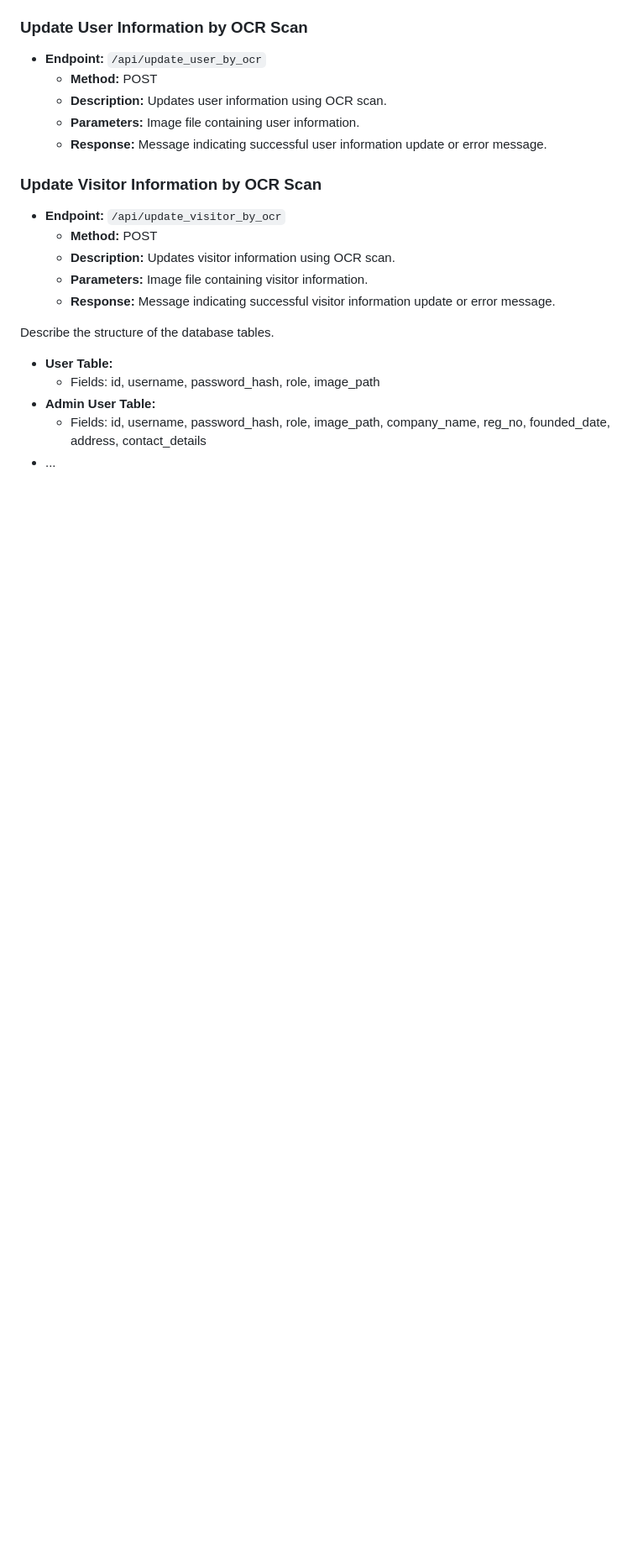
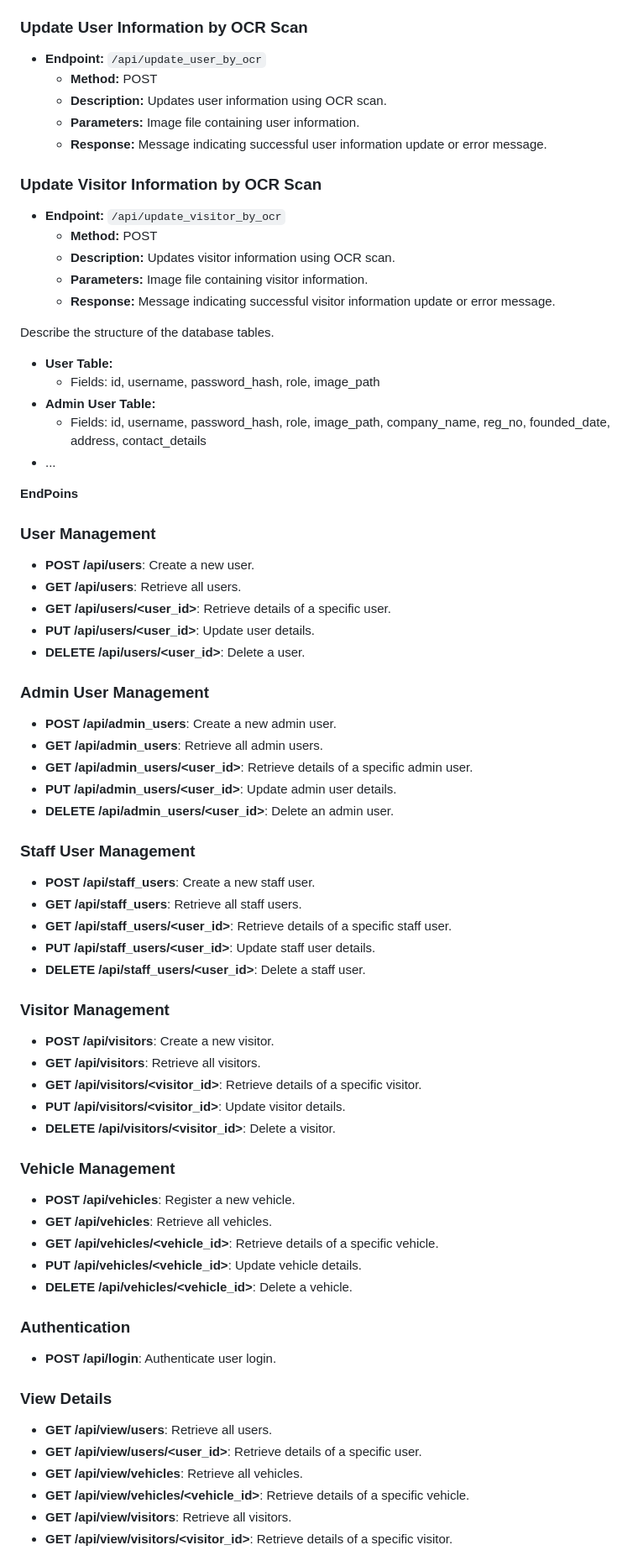
Before and after one commit to AlkaloidWells/TEST_API, a Markdown page: README.md, the part around one of its changes. Shown at 84% size. GitHub-like rendering; blank space fills up the shorter version.

```diff
--- a/README.md
+++ b/README.md
@@ -250,3 +250,51 @@ Describe the structure of the database tables.
   - Fields: id, username, password_hash, role, image_path, company_name, reg_no, founded_date, address, contact_details
 - ...
 
+**EndPoins**
+
+### User Management
+- **POST /api/users**: Create a new user.
+- **GET /api/users**: Retrieve all users.
+- **GET /api/users/<user_id>**: Retrieve details of a specific user.
+- **PUT /api/users/<user_id>**: Update user details.
+- **DELETE /api/users/<user_id>**: Delete a user.
+
+### Admin User Management
+- **POST /api/admin_users**: Create a new admin user.
+- **GET /api/admin_users**: Retrieve all admin users.
+- **GET /api/admin_users/<user_id>**: Retrieve details of a specific admin user.
+- **PUT /api/admin_users/<user_id>**: Update admin user details.
+- **DELETE /api/admin_users/<user_id>**: Delete an admin user.
+
+### Staff User Management
+- **POST /api/staff_users**: Create a new staff user.
+- **GET /api/staff_users**: Retrieve all staff users.
+- **GET /api/staff_users/<user_id>**: Retrieve details of a specific staff user.
+- **PUT /api/staff_users/<user_id>**: Update staff user details.
+- **DELETE /api/staff_users/<user_id>**: Delete a staff user.
+
+### Visitor Management
+- **POST /api/visitors**: Create a new visitor.
+- **GET /api/visitors**: Retrieve all visitors.
+- **GET /api/visitors/<visitor_id>**: Retrieve details of a specific visitor.
+- **PUT /api/visitors/<visitor_id>**: Update visitor details.
+- **DELETE /api/visitors/<visitor_id>**: Delete a visitor.
+
+### Vehicle Management
+- **POST /api/vehicles**: Register a new vehicle.
+- **GET /api/vehicles**: Retrieve all vehicles.
+- **GET /api/vehicles/<vehicle_id>**: Retrieve details of a specific vehicle.
+- **PUT /api/vehicles/<vehicle_id>**: Update vehicle details.
+- **DELETE /api/vehicles/<vehicle_id>**: Delete a vehicle.
+
+### Authentication
+- **POST /api/login**: Authenticate user login.
+
+### View Details
+- **GET /api/view/users**: Retrieve all users.
+- **GET /api/view/users/<user_id>**: Retrieve details of a specific user.
+- **GET /api/view/vehicles**: Retrieve all vehicles.
+- **GET /api/view/vehicles/<vehicle_id>**: Retrieve details of a specific vehicle.
+- **GET /api/view/visitors**: Retrieve all visitors.
+- **GET /api/view/visitors/<visitor_id>**: Retrieve details of a specific visitor.
+
```
Also changed, not shown: other parts of README.md (+14 -0 lines).
